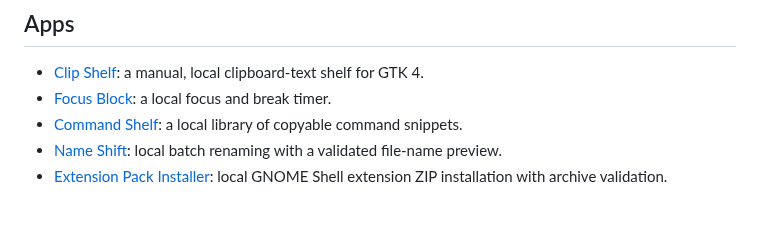
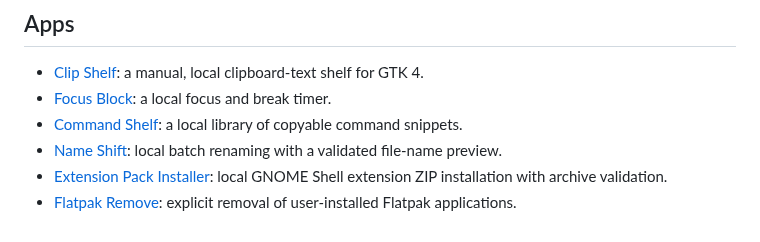
Before and after one commit to yeager/GNOMEAI, a Markdown page: README.md, the part around the change. Drawn GitHub-style.

Commit message:
feat: Add Flatpak removal app

```diff
--- a/README.md
+++ b/README.md
@@ -43,3 +43,4 @@ Read [CONTRIBUTING.md](CONTRIBUTING.md). Always state the target project, base r
 - [Command Shelf](apps/command-shelf/): a local library of copyable command snippets.
 - [Name Shift](apps/name-shift/): local batch renaming with a validated file-name preview.
 - [Extension Pack Installer](apps/extension-pack-installer/): local GNOME Shell extension ZIP installation with archive validation.
+- [Flatpak Remove](apps/flatpak-remove/): explicit removal of user-installed Flatpak applications.
```
Also changed, not shown: apps/flatpak-remove/README.md (added, +8 -0 lines), documentation/SCREENSHOTS.md (+1 -0 lines), documentation/screenshots/flatpak-remove.png (added), 3 other files.
